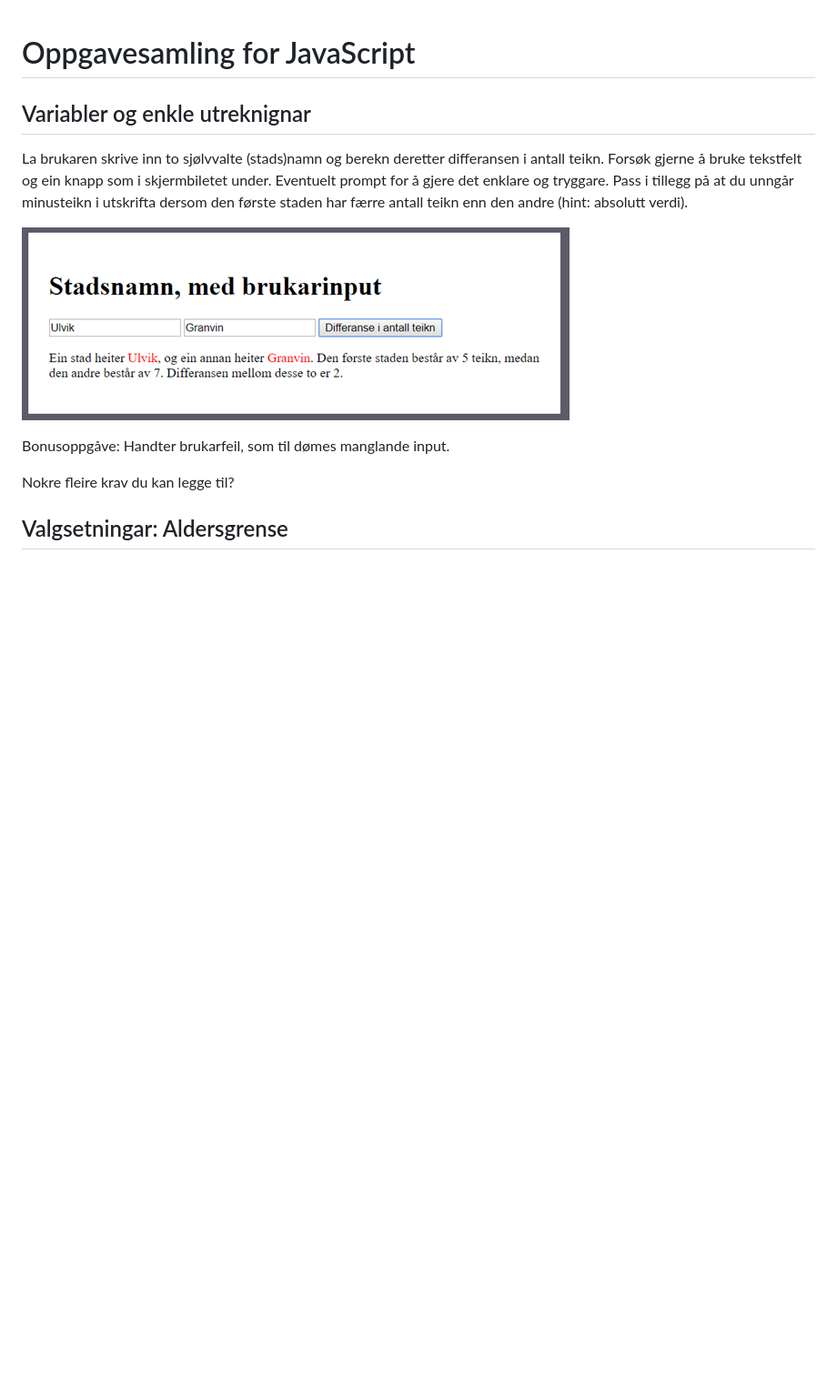
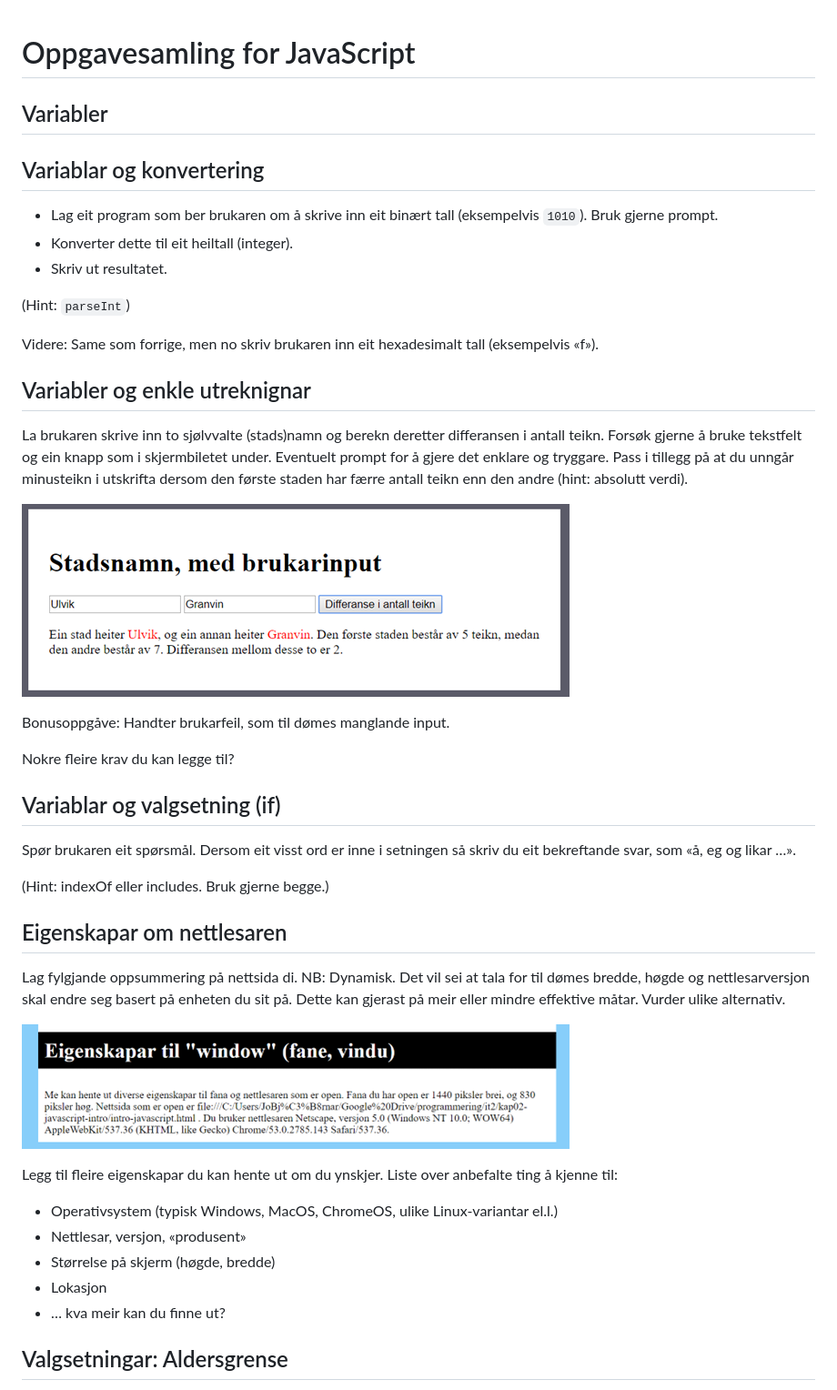
Before and after one commit to hausnes/oppgavesamling, a Markdown page: oppgaver - js.md, the part around the change printed below. Shown: that part at 91% size. GitHub-like rendering; blank space fills up the shorter version.

Commit message:
Lagt til nye oppgåver

```diff
--- a/oppgaver - js.md
+++ b/oppgaver - js.md
@@ -1,4 +1,15 @@
 # Oppgavesamling for JavaScript
+
+## Variabler
+
+## Variablar og konvertering
+- Lag eit program som ber brukaren om å skrive inn eit binært tall (eksempelvis `1010`). Bruk gjerne prompt.
+- Konverter dette til eit heiltall (integer).
+- Skriv ut resultatet.
+
+(Hint: `parseInt`)
+
+Videre: Same som forrige, men no skriv brukaren inn eit hexadesimalt tall (eksempelvis «f»).
 
 ## Variabler og enkle utreknignar
 La brukaren skrive inn to sjølvvalte (stads)namn og berekn deretter differansen i antall teikn. Forsøk gjerne å bruke tekstfelt og ein knapp som i skjermbiletet under. Eventuelt prompt for å gjere det enklare og tryggare. Pass i tillegg på at du unngår minusteikn i utskrifta dersom den første staden har færre antall teikn enn den andre (hint: absolutt verdi).
@@ -8,6 +19,23 @@ La brukaren skrive inn to sjølvvalte (stads)namn og berekn deretter differansen
 Bonusoppgåve: Handter brukarfeil, som til dømes manglande input.
 
 Nokre fleire krav du kan legge til?
+
+## Variablar og valgsetning (if)
+Spør brukaren eit spørsmål. Dersom eit visst ord er inne i setningen så skriv du eit bekreftande svar, som «å, eg og likar …».
+
+(Hint: indexOf eller includes. Bruk gjerne begge.)
+
+## Eigenskapar om nettlesaren
+Lag fylgjande oppsummering på nettsida di. NB: Dynamisk. Det vil sei at tala for til dømes bredde, høgde og nettlesarversjon skal endre seg basert på enheten du sit på. Dette kan gjerast på meir eller mindre effektive måtar. Vurder ulike alternativ.
+
+![Nettlesareigenskapar](./bilder/nettlesareigenskapar.png)
+
+Legg til fleire eigenskapar du kan hente ut om du ynskjer. Liste over anbefalte ting å kjenne til:
+-	Operativsystem (typisk Windows, MacOS, ChromeOS, ulike Linux-variantar el.l.)
+-	Nettlesar, versjon, «produsent»
+-	Størrelse på skjerm (høgde, bredde)
+-	Lokasjon
+-	… kva meir kan du finne ut?
 
 ## Valgsetningar: Aldersgrense
 Lag ei aldersgrense på nettsida di. Spør brukaren kor gamal h*n er. Dersom over 18 kan du vise eit kattebilete pluss litt tekst, dersom ikkje skal du gje beskjed om at innhaldet dessverre er sperra (el.l.).
```
Also changed, not shown: other parts of oppgaver - js.md (+1 -1 lines).
